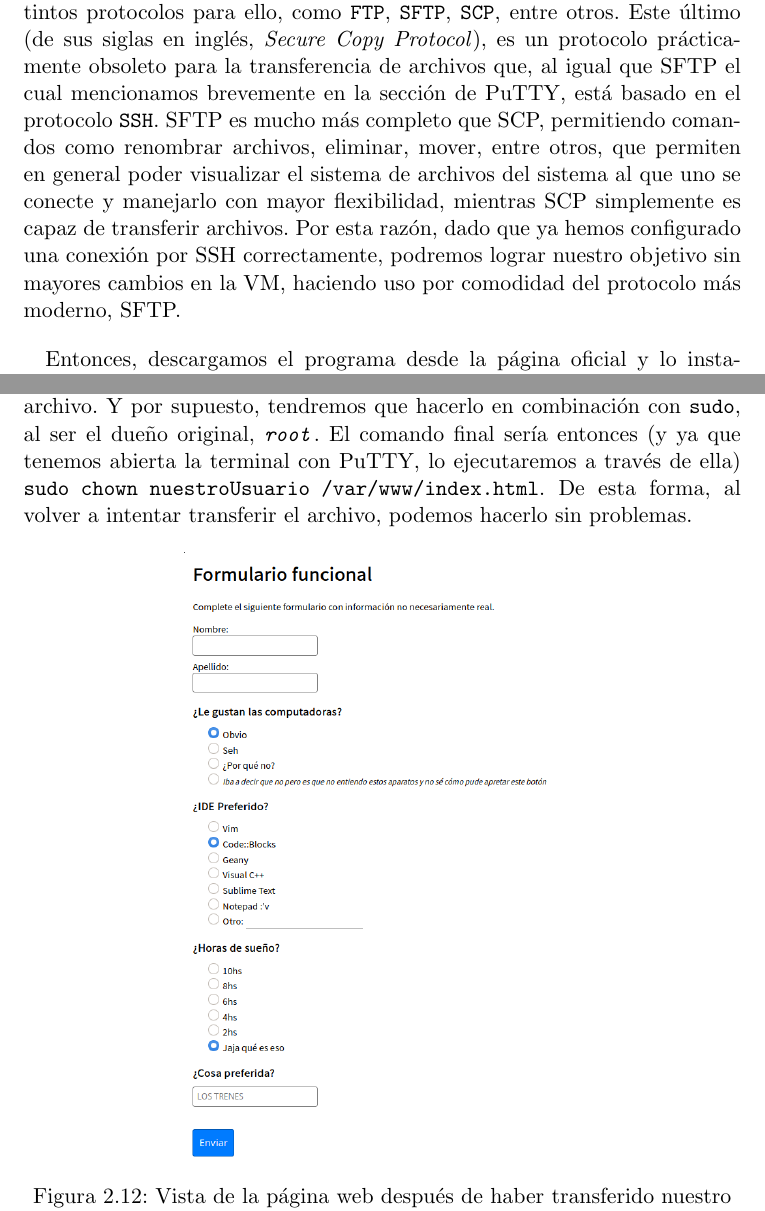
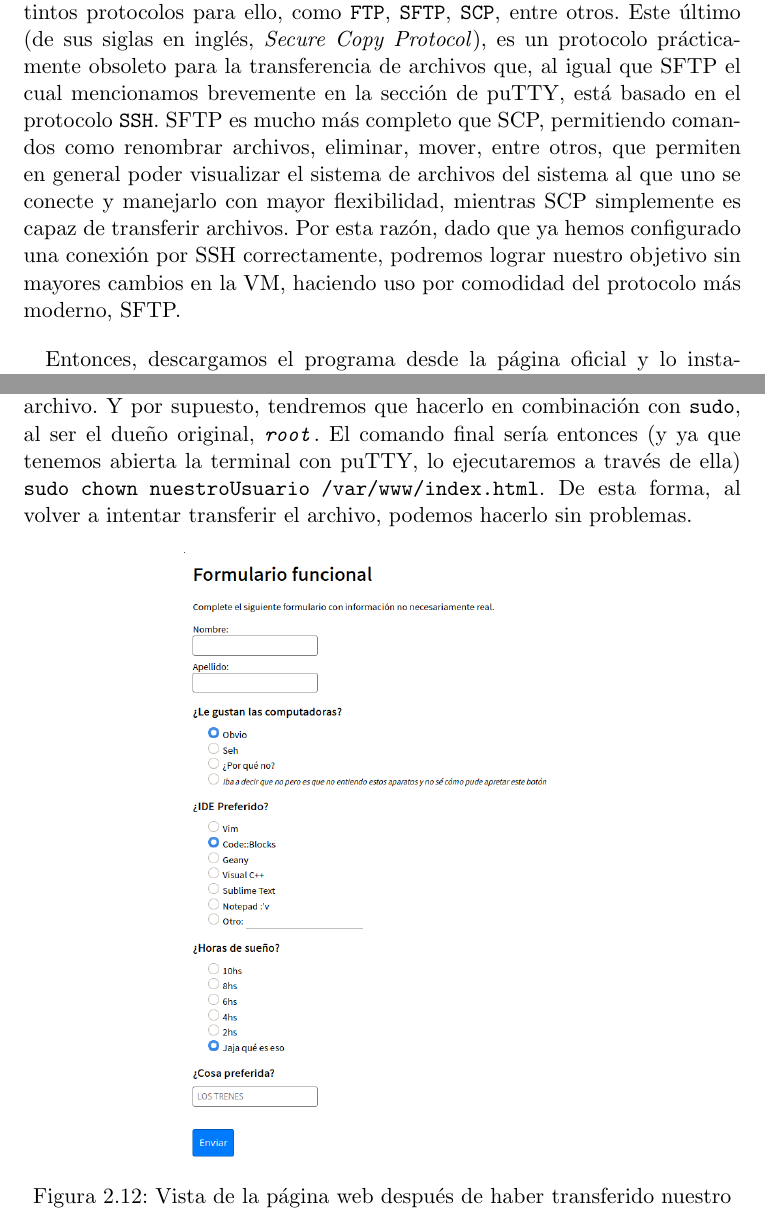
Before and after one commit to Tinch334/Servidores-IBS, a LaTeX document (Resolucion ejercicios.tex): two parts of pages 15 and 19 of 22, joined at a grey line, cut so that both start at the same text. Compiled offline with pdfLaTeX.

Commit message:
Corregido error de consistencia. Siempre puTTY!

```diff
--- a/Resolucion ejercicios.tex
+++ b/Resolucion ejercicios.tex
@@ -306,11 +306,11 @@ Como primera parte de la respuesta obtuvimos ``\texttt{HTTP/1.1 200 OK}'', que i
 
 	\subsubsection{Instalando y configurando WinSCP}
 
-	WinSCP es un programa para Windows de c'odigo abierto que permite principalmente, la transferencia de archivos de forma remota. Soporta distintos protocolos para ello, como \texttt{FTP}, \texttt{SFTP}, \texttt{SCP}, entre otros. Este 'ultimo (de sus siglas en ingl'es, \textit{Secure Copy Protocol}), es un protocolo pr'acticamente obsoleto para la transferencia de archivos que, al igual que SFTP el cual mencionamos brevemente en la secci'on de PuTTY, est'a basado en el protocolo \texttt{SSH}. SFTP es mucho m'as completo que SCP, permitiendo comandos como renombrar archivos, eliminar, mover, entre otros, que permiten en general poder visualizar el sistema de archivos del sistema al que uno se conecte y manejarlo con mayor flexibilidad, mientras SCP simplemente es capaz de transferir archivos. Por esta raz'on, dado que ya hemos configurado una conexi'on por SSH correctamente, podremos lograr nuestro objetivo sin mayores cambios en la VM, haciendo uso por comodidad del protocolo m'as moderno, SFTP.
+	WinSCP es un programa para Windows de c'odigo abierto que permite principalmente, la transferencia de archivos de forma remota. Soporta distintos protocolos para ello, como \texttt{FTP}, \texttt{SFTP}, \texttt{SCP}, entre otros. Este 'ultimo (de sus siglas en ingl'es, \textit{Secure Copy Protocol}), es un protocolo pr'acticamente obsoleto para la transferencia de archivos que, al igual que SFTP el cual mencionamos brevemente en la secci'on de puTTY, est'a basado en el protocolo \texttt{SSH}. SFTP es mucho m'as completo que SCP, permitiendo comandos como renombrar archivos, eliminar, mover, entre otros, que permiten en general poder visualizar el sistema de archivos del sistema al que uno se conecte y manejarlo con mayor flexibilidad, mientras SCP simplemente es capaz de transferir archivos. Por esta raz'on, dado que ya hemos configurado una conexi'on por SSH correctamente, podremos lograr nuestro objetivo sin mayores cambios en la VM, haciendo uso por comodidad del protocolo m'as moderno, SFTP.
 	%\footnote{\url{https://winscp.net/eng/download.php}}
 	% Poner el link estaría bueno, pero ponerlo genera muchos espacios por las imágenes. Si quieren veanlo cómo ponerlo
 
-	Entonces, descargamos el programa desde la p'agina oficial y lo instalamos. Durante el proceso de instalaci'on probablemente surja un cuadro inform'andonos de la existencia de sesiones guardadas con PuTTY:
+	Entonces, descargamos el programa desde la p'agina oficial y lo instalamos. Durante el proceso de instalaci'on probablemente surja un cuadro inform'andonos de la existencia de sesiones guardadas con puTTY:
 
 	\begin{figure}[H]
 		\centering	\captionsetup{justification=centering}
@@ -354,7 +354,7 @@ Como primera parte de la respuesta obtuvimos ``\texttt{HTTP/1.1 200 OK}'', que i
 
 	Resulta que el archivo generado por Apache, al haber sido este 'ultimo instalado con permisos de superusuario (\texttt{\emph{\textbf{sudo}} apt-get install...}), el due'no de tal archivo es el usuario \texttt{\emph{root}}, por lo que al acceder con WinSCP a trav'es de nuestro usuario, no tenemos permisos suficientes para ejercer cambios sobre \texttt{index.html} en la VM.
 
-	Para solucionarlo, hacemos uso del comando \texttt{chown} que, como hemos visto en trabajos pr'acticos pasados, permite cambiar el ``due'no'' de un archivo. Y por supuesto, tendremos que hacerlo en combinaci'on con \texttt{sudo}, al ser el due'no original, \texttt{\emph{root}}. El comando final ser'ia entonces (y ya que tenemos abierta la terminal con PuTTY, lo ejecutaremos a trav'es de ella)  \verb|sudo chown nuestroUsuario /var/www/index.html|. De esta forma, al volver a intentar transferir el archivo, podemos hacerlo sin problemas.
+	Para solucionarlo, hacemos uso del comando \texttt{chown} que, como hemos visto en trabajos pr'acticos pasados, permite cambiar el ``due'no'' de un archivo. Y por supuesto, tendremos que hacerlo en combinaci'on con \texttt{sudo}, al ser el due'no original, \texttt{\emph{root}}. El comando final ser'ia entonces (y ya que tenemos abierta la terminal con puTTY, lo ejecutaremos a trav'es de ella)  \verb|sudo chown nuestroUsuario /var/www/index.html|. De esta forma, al volver a intentar transferir el archivo, podemos hacerlo sin problemas.
 
 	\begin{figure}[H]
 		\centering \captionsetup{justification=centering}
```
Also changed, not shown: Resolucion ejercicios.pdf, Resolucion ejercicios.tex (4 more changed lines).
